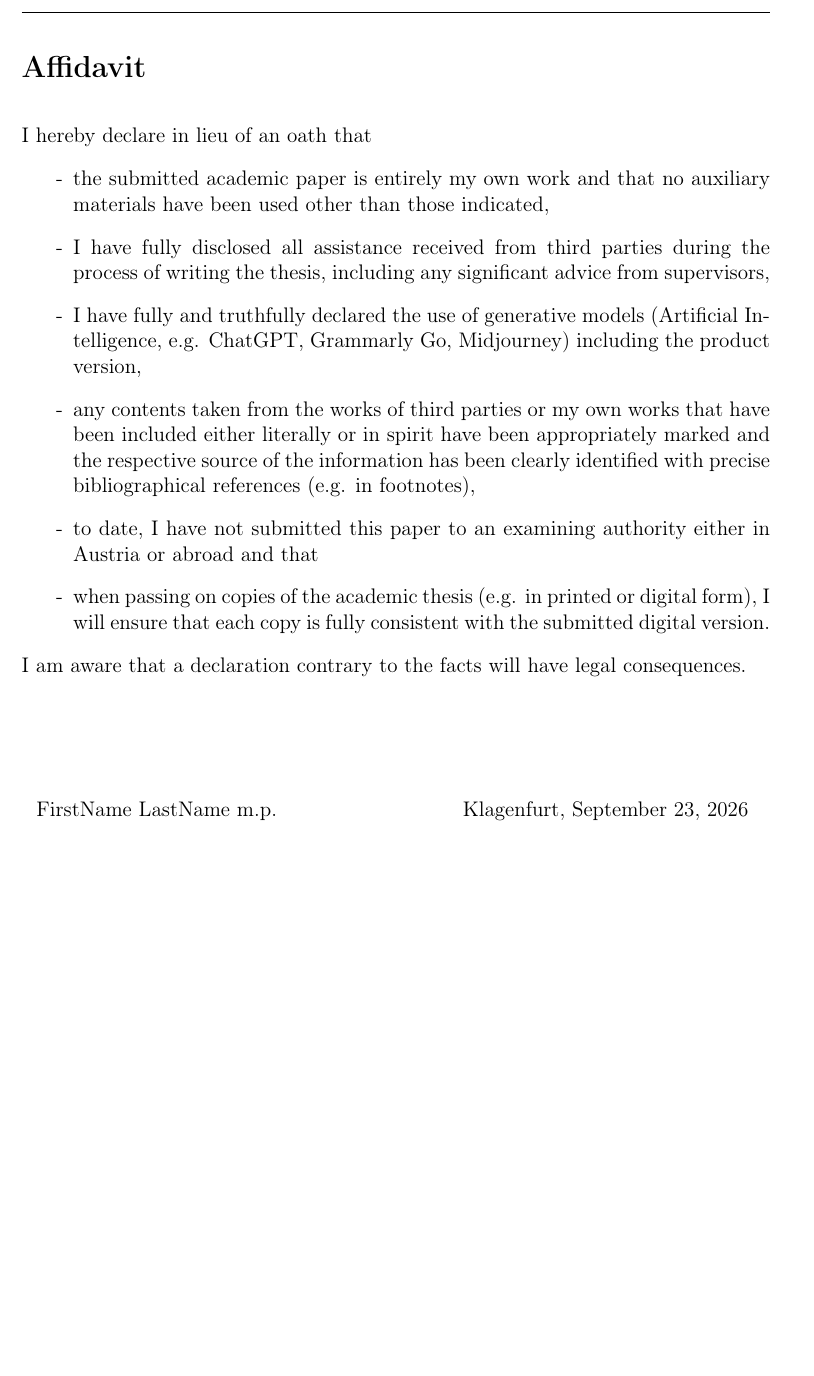
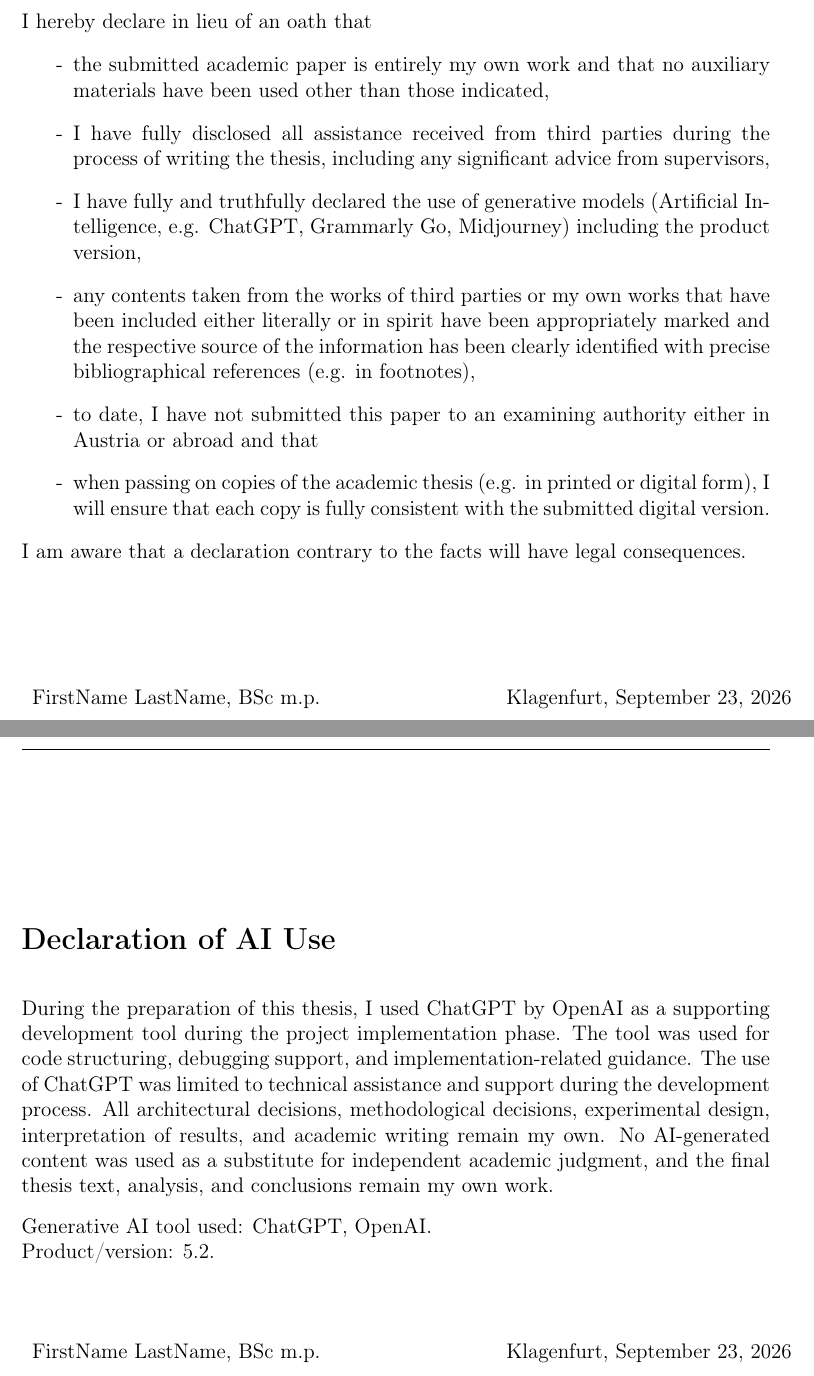
Before and after one commit to smartgrids-aau/thesis-template, a LaTeX thesis (main.tex, which reads ai_declaration.tex, erklaerung.tex): part of page 4 of 52 before the commit and two parts of pages 3 and 4 of 52 after it, the two joined at a grey line, cut at the place of the change, the shorter picture padded with empty space. Compiled offline with pdfLaTeX.

Commit message:
updated title design, added Ai declaration example

```diff
--- /dev/null
+++ b/ai_declaration.tex
@@ -0,0 +1,53 @@
+%% ===========================================================================
+%%  DECLARATION OF AI USE
+%% ===========================================================================
+%%  Fill in / replace the example text below to describe how you actually
+%%  used generative AI tools while working on this thesis. Be specific:
+%%  which tool(s), which version(s), and for which parts of the work.
+%%
+%%  If you used NO generative AI tools at all, replace the paragraph with a
+%%  short explicit statement to that effect (see the commented-out
+%%  alternative at the bottom) -- do not delete this page, since examiners
+%%  now expect to see it either way.
+%% ===========================================================================
+\newpage
+\vspace*{2.2 cm}
+{\Large
+\noindent
+{\bf Declaration of AI Use}} \\
+\vspace*{0.3 cm}
+
+\noindent
+During the preparation of this thesis, I used ChatGPT by OpenAI as a
+supporting development tool during the project implementation phase. The
+tool was used for code structuring, debugging support, and
+implementation-related guidance. The use of ChatGPT was limited to
+technical assistance and support during the development process. All
+architectural decisions, methodological decisions, experimental design,
+interpretation of results, and academic writing remain my own. No
+AI-generated content was used as a substitute for independent academic
+judgment, and the final thesis text, analysis, and conclusions remain my
+own work.
+
+\vspace{0.3cm}
+\noindent
+Generative AI tool used: ChatGPT, OpenAI. \\
+Product/version: 5.2.
+
+%% --- Alternative if you used no generative AI tools at all: -----------------
+% \noindent
+% During the preparation of this thesis, I did not use any generative AI
+% tools (e.g.\ ChatGPT, Copilot, Grammarly Go, Midjourney) at any stage of
+% the research, implementation, or writing process. All content is
+% original work produced without AI assistance.
+%% -----------------------------------------------------------------------------
+
+\vspace{1cm}
+\noindent
+\begin{table}[H]
+\centering{
+\begin{tabular}{ll}
+\thesisauthor\ m.p.\qquad \qquad \qquad & \qquad \qquad \thesisplace, \thesisdate
+\end{tabular}
+}
+\end{table}
--- a/erklaerung.tex
+++ b/erklaerung.tex
@@ -21,7 +21,7 @@ I am aware that a declaration contrary to the facts will have legal consequences
 \begin{table}[H]
 \centering{
 \begin{tabular}{ll}
-FirstName LastName m.p.\qquad \qquad \qquad & \qquad \qquad Klagenfurt, \today
+\thesisauthor\ m.p.\qquad \qquad \qquad & \qquad \qquad \thesisplace, \thesisdate
 \end{tabular}
 }
 \end{table}
--- a/main.tex
+++ b/main.tex
@@ -15,6 +15,7 @@
 \usepackage{subfig}
 \usepackage{listings}
 \usepackage{siunitx}
+\usepackage{ifthen}
 \lstdefinelanguage{NetLogo}{
     basicstyle=\small,
     breaklines=true,
@@ -70,4 +72,5 @@
 \include{erklaerung}
+\include{ai_declaration}
 \include{abstract}
 \include{abstract_DE}
 \include{acknowledgement}
```
Also changed, not shown: thesis-config.tex (added, +60 -0 lines), README.md, main.tex (3 more changed lines).
